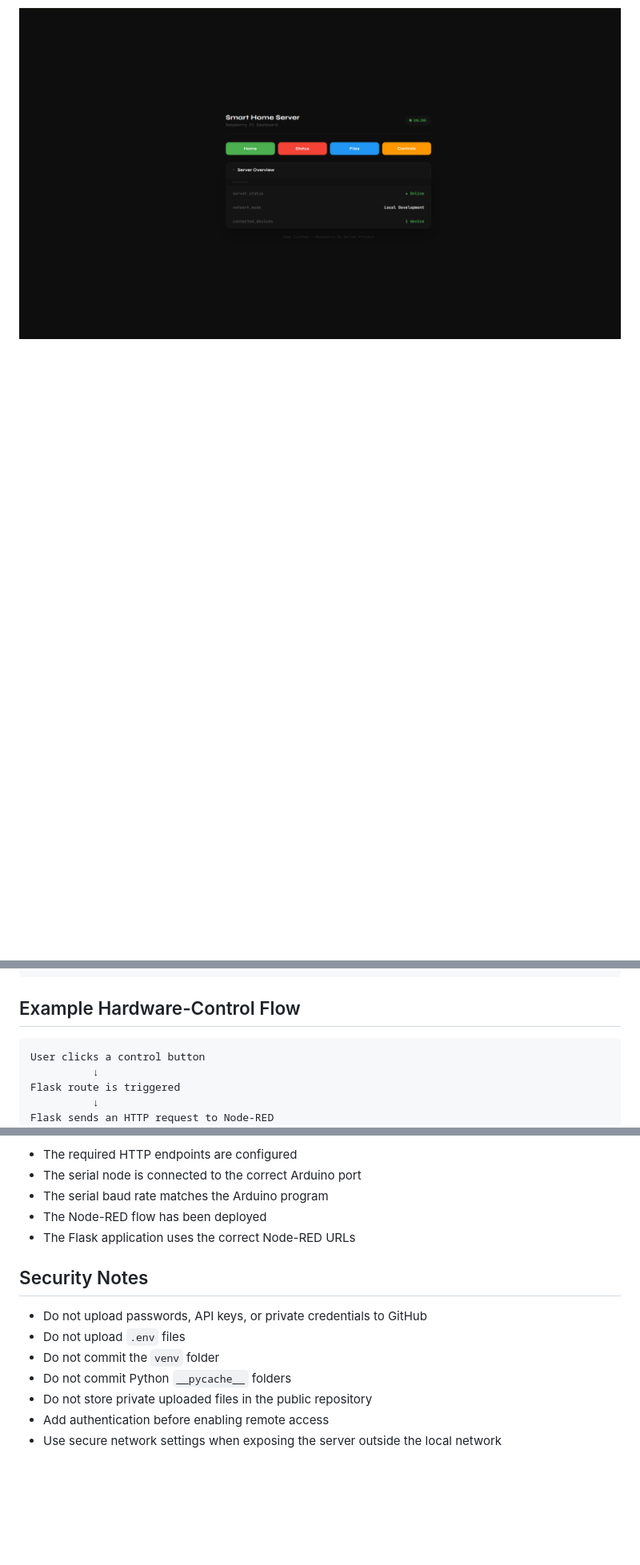
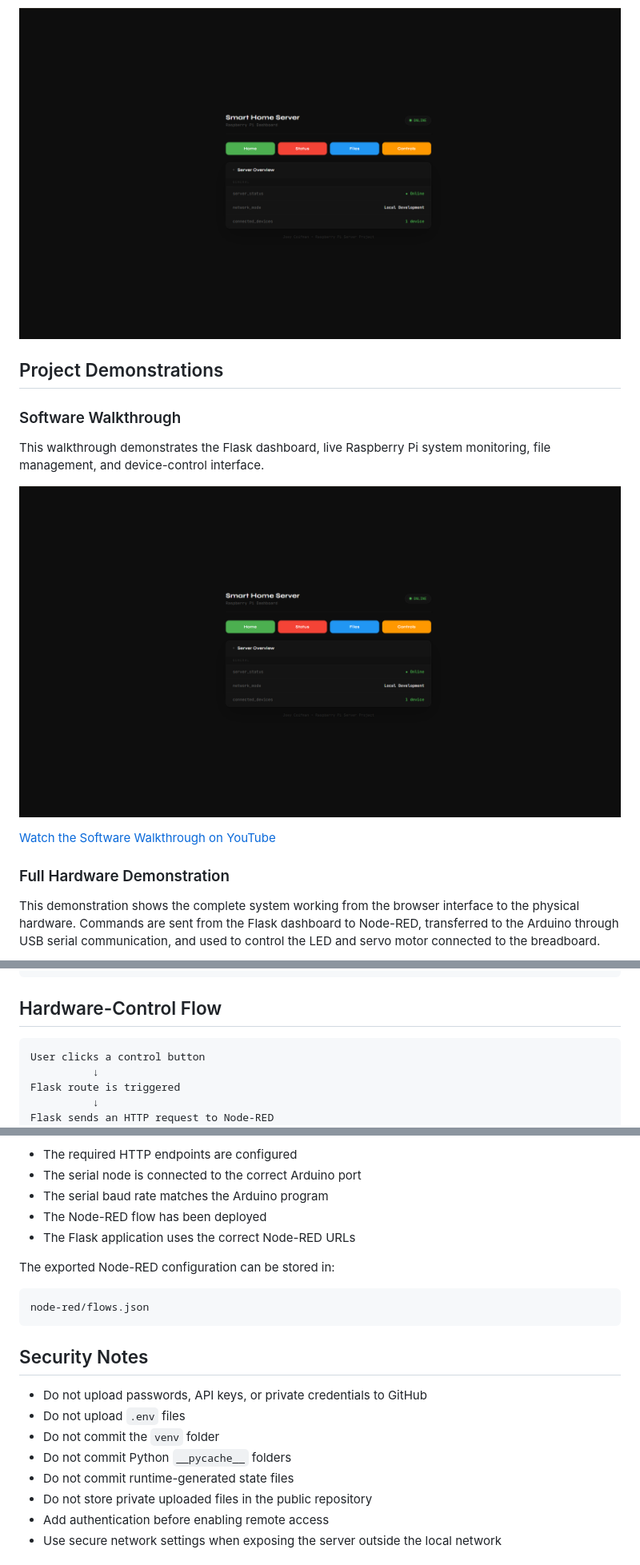
Before and after one commit to JoeyC18/raspberry-pi-smart-home-server, a Markdown page: README.md, 3 parts joined by grey strips. Shown at 80% size. Rendered like a GitHub page; blank space fills up the shorter version.

````diff
--- a/README.md
+++ b/README.md
@@ -3,3 +3,18 @@
 A Raspberry Pi-based smart home server developed using Flask, Node-RED, and Arduino integration. The project combines system monitoring, file management, and physical hardware control into one browser-based dashboard.
 
 ![Raspberry Pi Smart Home Server](docs/images/Smart%20Home%20Server%20Main%20Screen.png)
+
+## Project Demonstrations
+
+### Software Walkthrough
+
+This walkthrough demonstrates the Flask dashboard, live Raspberry Pi system monitoring, file management, and device-control interface.
+
+[![Watch the Software Walkthrough](docs/images/Smart%20Home%20Server%20Main%20Screen.png)](https://youtu.be/jApAIk-ZR-c)
+
+[Watch the Software Walkthrough on YouTube](https://youtu.be/jApAIk-ZR-c)
+
+### Full Hardware Demonstration
+
+This demonstration shows the complete system working from the browser interface to the physical hardware. Commands are sent from the Flask dashboard to Node-RED, transferred to the Arduino through USB serial communication, and used to control the LED and servo motor connected to the breadboard.
+
@@ -78,7 +96,7 @@ Arduino
 LED and Servo Motor
 ```
 
-## Example Hardware-Control Flow
+## Hardware-Control Flow
 
 ```text
 User clicks a control button
@@ -317,12 +340,19 @@ Confirm that:
 * The Node-RED flow has been deployed
 * The Flask application uses the correct Node-RED URLs
 
+The exported Node-RED configuration can be stored in:
+
+```text
+node-red/flows.json
+```
+
 ## Security Notes
 
 * Do not upload passwords, API keys, or private credentials to GitHub
 * Do not upload `.env` files
 * Do not commit the `venv` folder
 * Do not commit Python `__pycache__` folders
+* Do not commit runtime-generated state files
 * Do not store private uploaded files in the public repository
 * Add authentication before enabling remote access
 * Use secure network settings when exposing the server outside the local network
````
Also changed, not shown: other parts of README.md (+8 -0 lines).
